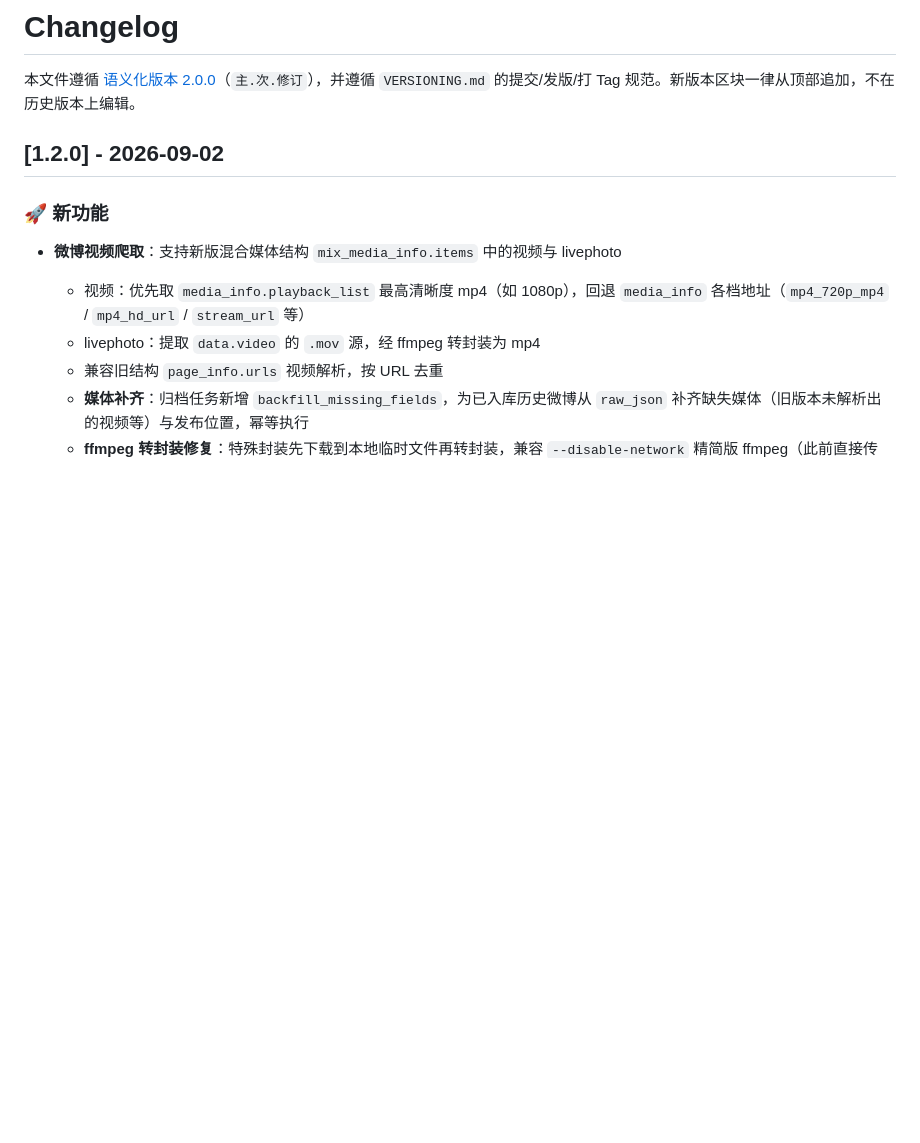
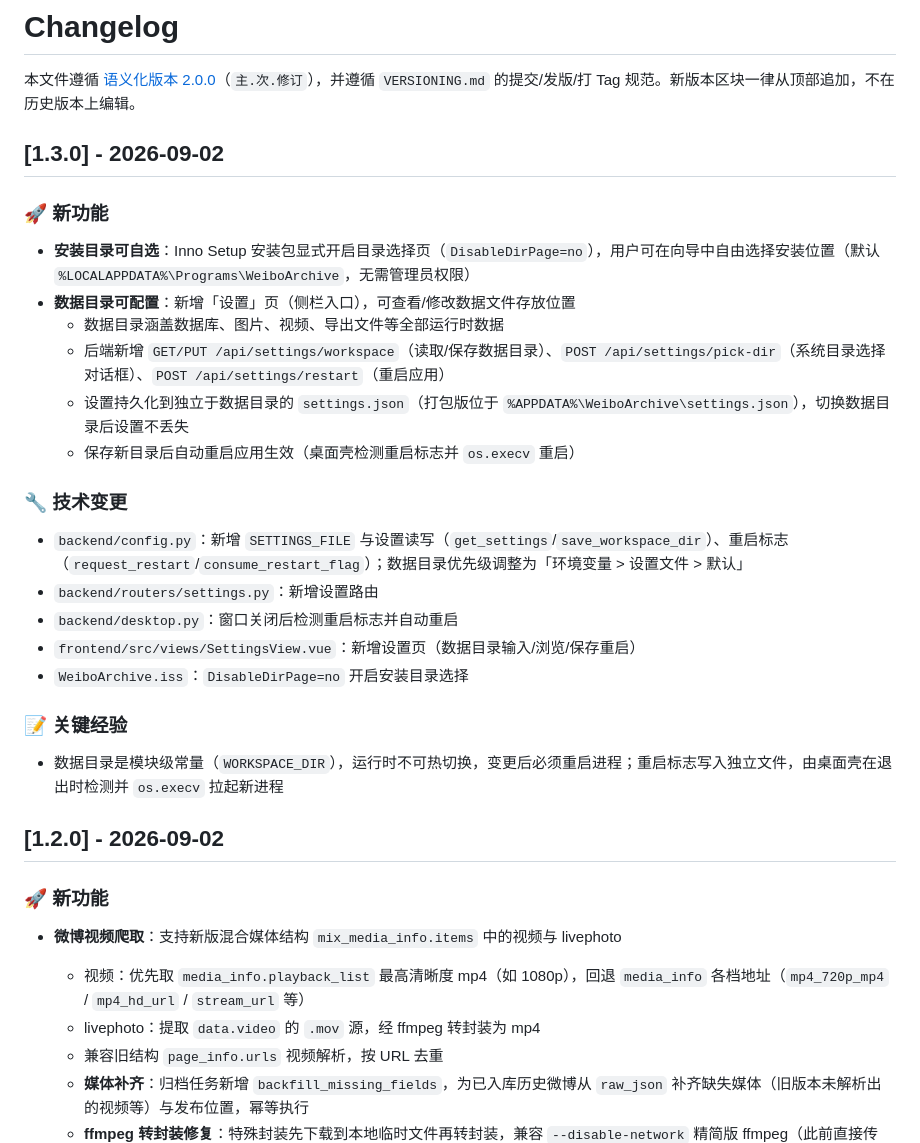
Before and after one commit to xskyyn/weibo_archive_new, a Markdown page: CHANGELOG.md, the part around the change. GitHub-like rendering; blank space fills up the shorter version.

Commit message:
docs(release): v1.3.0 变更日志与文档版本同步

```diff
--- a/CHANGELOG.md
+++ b/CHANGELOG.md
@@ -1,6 +1,29 @@
 # Changelog
 
 本文件遵循 [语义化版本 2.0.0](https://semver.org/lang/zh-CN/)（`主.次.修订`），并遵循 `VERSIONING.md` 的提交/发版/打 Tag 规范。新版本区块一律从顶部追加，不在历史版本上编辑。
+
+## [1.3.0] - 2026-09-02
+
+### 🚀 新功能
+
+- **安装目录可自选**：Inno Setup 安装包显式开启目录选择页（`DisableDirPage=no`），用户可在向导中自由选择安装位置（默认 `%LOCALAPPDATA%\Programs\WeiboArchive`，无需管理员权限）
+- **数据目录可配置**：新增「设置」页（侧栏入口），可查看/修改数据文件存放位置
+  - 数据目录涵盖数据库、图片、视频、导出文件等全部运行时数据
+  - 后端新增 `GET/PUT /api/settings/workspace`（读取/保存数据目录）、`POST /api/settings/pick-dir`（系统目录选择对话框）、`POST /api/settings/restart`（重启应用）
+  - 设置持久化到独立于数据目录的 `settings.json`（打包版位于 `%APPDATA%\WeiboArchive\settings.json`），切换数据目录后设置不丢失
+  - 保存新目录后自动重启应用生效（桌面壳检测重启标志并 `os.execv` 重启）
+
+### 🔧 技术变更
+
+- `backend/config.py`：新增 `SETTINGS_FILE` 与设置读写（`get_settings`/`save_workspace_dir`）、重启标志（`request_restart`/`consume_restart_flag`）；数据目录优先级调整为「环境变量 > 设置文件 > 默认」
+- `backend/routers/settings.py`：新增设置路由
+- `backend/desktop.py`：窗口关闭后检测重启标志并自动重启
+- `frontend/src/views/SettingsView.vue`：新增设置页（数据目录输入/浏览/保存重启）
+- `WeiboArchive.iss`：`DisableDirPage=no` 开启安装目录选择
+
+### 📝 关键经验
+
+- 数据目录是模块级常量（`WORKSPACE_DIR`），运行时不可热切换，变更后必须重启进程；重启标志写入独立文件，由桌面壳在退出时检测并 `os.execv` 拉起新进程
 
 ## [1.2.0] - 2026-09-02
 
```
Also changed, not shown: 交接文档.md (+15 -0 lines).
